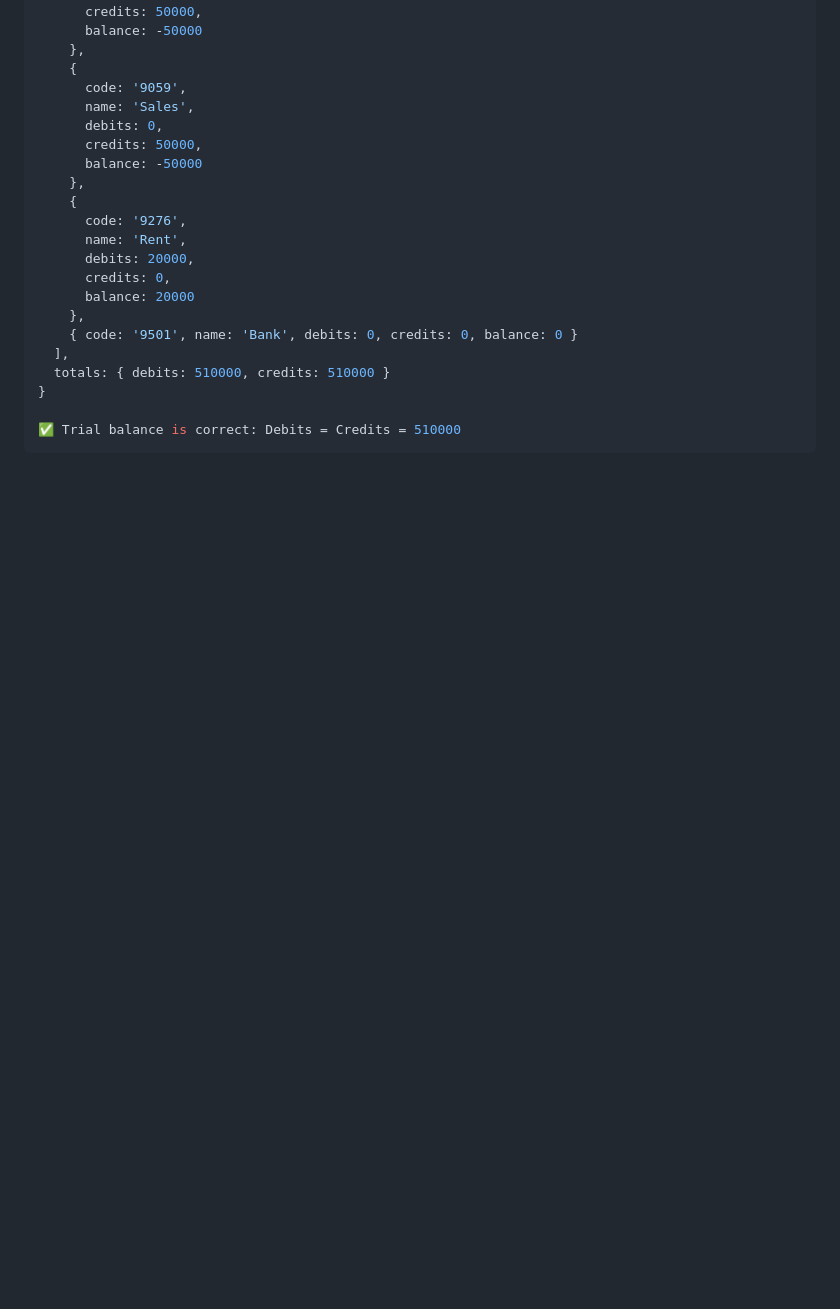
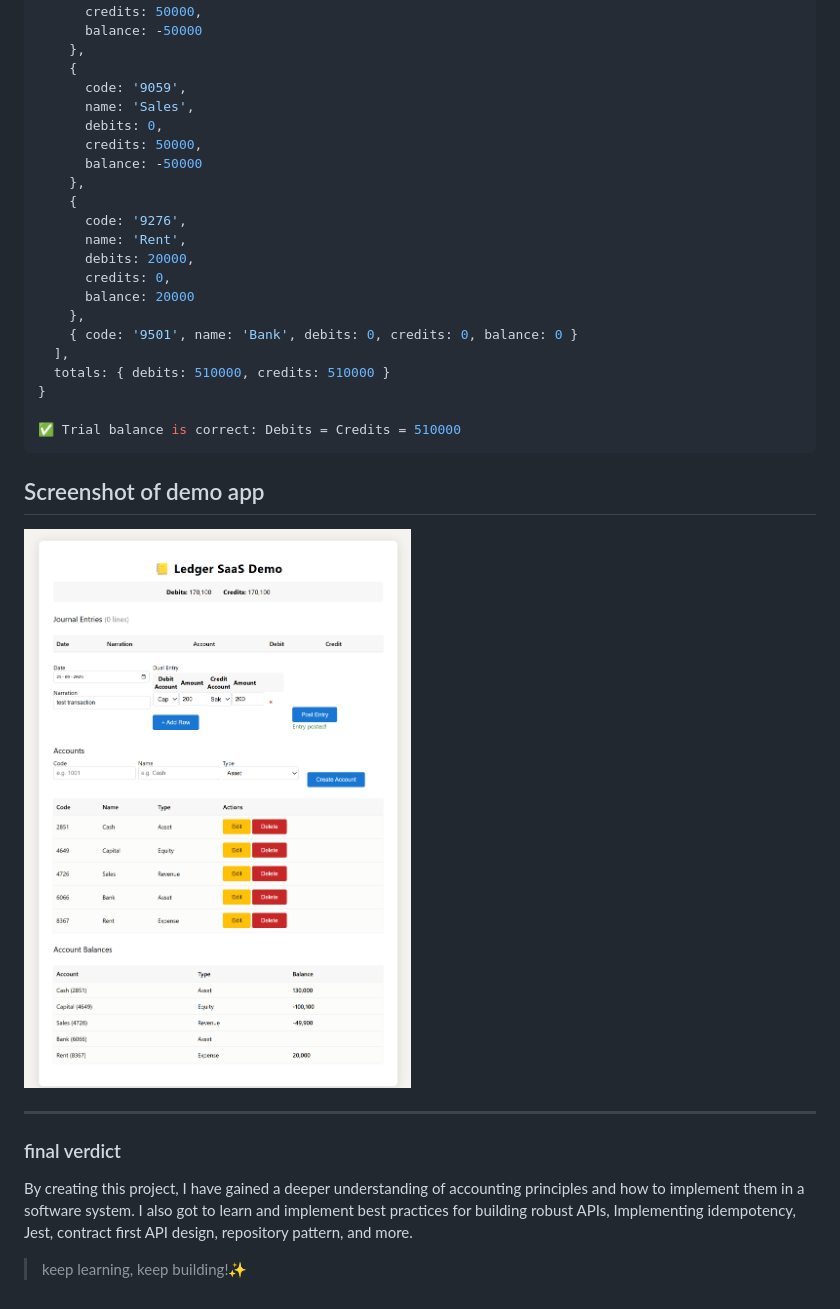
Before and after one commit to ashutosh7i/ledger, a Markdown page: readme.md, the part around the change. Drawn GitHub-style; pictures changed too: public/ss.png (added); blank space fills up the shorter version.

Commit message:
Project Completed. 🎉

````diff
--- a/readme.md
+++ b/readme.md
@@ -507,3 +507,14 @@ S D:\Project> npm run test:new
 
 ✅ Trial balance is correct: Debits = Credits = 510000
 ```
+
+## Screenshot of demo app
+
+![Ledger Demo App](./public/ss.png)
+
+---
+
+### final verdict
+By creating this project, I have gained a deeper understanding of accounting principles and how to implement them in a software system. I also got to learn and implement best practices for building robust APIs, Implementing idempotency, Jest, contract first API design, repository pattern, and more.
+
+> keep learning, keep building!✨
````
